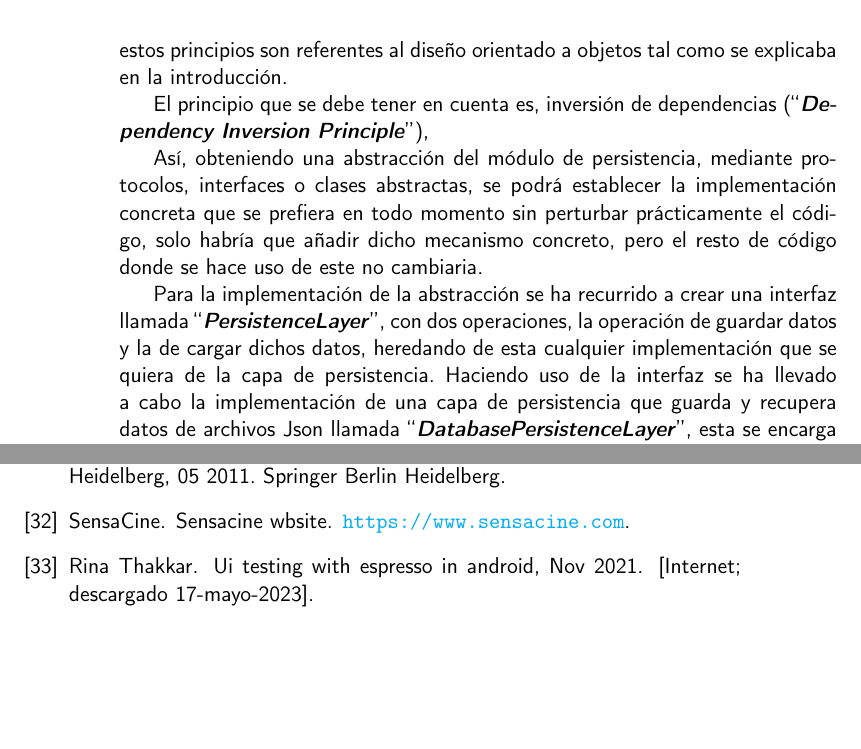
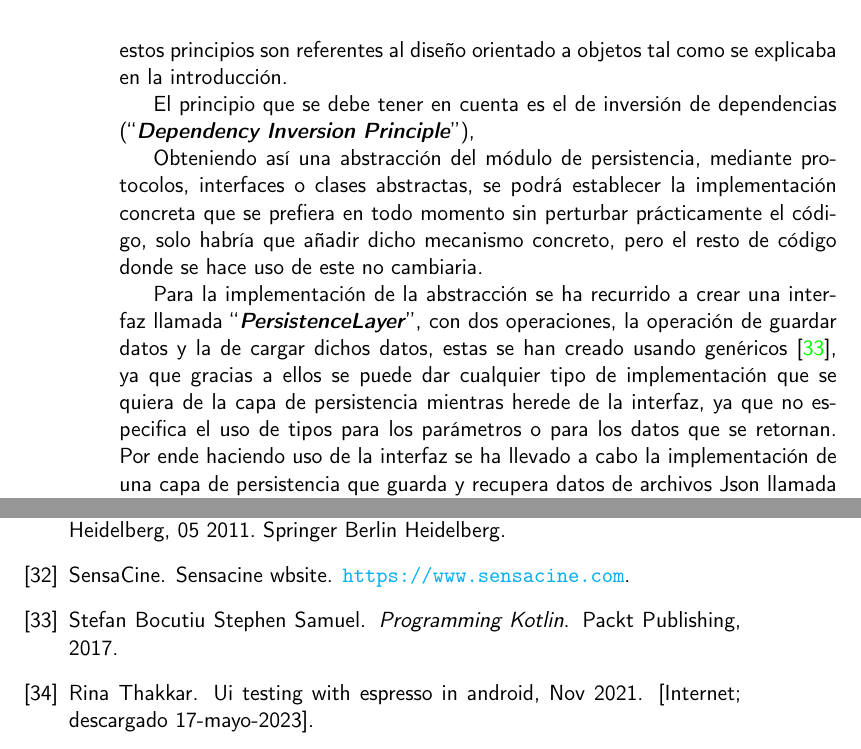
Before and after one commit to JoseJordanF/Claqueta, a LaTeX book (doc/proyecto.tex, which reads doc/secciones/06_implementacion.tex): two parts of pages 58 and 63 of 63, joined at a grey line, cut so that both start at the same text, the shorter picture padded with empty space. Compiled offline with pdfLaTeX.

Commit message:
Correcciones en la documentacion
Se añade informacion sobre los genericos y la referencia sobre estos

```diff
--- a/doc/secciones/06_implementacion.tex
+++ b/doc/secciones/06_implementacion.tex
@@ -541,22 +541,24 @@ Para el primer recurso se necesita definir una capa de persistencia para los dat
 guardar y cargar los datos de la aplicación para realizar cualquier operación de la lógica de negocio o simplemente
 mostrar información al usuario. Pero para seguir buenas prácticas se debe tener en cuenta uno de los principios
 SOLID, principios afines al desarrollo ágil\cite{AgilPrinc}, ya que como este buscan crear software de
-manera eficiente, flexible y mantenible, solo que estos principios son referentes al diseño orientado a objetos tal como se explicaba
-en la introducción.
+manera eficiente, flexible y mantenible, solo que estos principios son referentes al diseño orientado a objetos tal
+como se explicaba en la introducción.
 
-El principio que se debe tener en cuenta es, inversión de dependencias
+El principio que se debe tener en cuenta es el de inversión de dependencias
 (\begin{otherlanguage} {english}``\textit{\textbf{Dependency Inversion Principle}}''\end{otherlanguage}),
 
-Así, obteniendo una abstracción del módulo de persistencia, mediante protocolos, interfaces o clases abstractas, se
+Obteniendo así una abstracción del módulo de persistencia, mediante protocolos, interfaces o clases abstractas, se
 podrá establecer la implementación concreta que se prefiera en todo momento sin perturbar prácticamente el código,
 solo habría que añadir dicho mecanismo concreto, pero el resto de código donde se hace uso de este no cambiaria.
 
 Para la implementación de la abstracción se ha recurrido a crear una interfaz llamada
 \begin{otherlanguage} {english}``\textit{\textbf{PersistenceLayer}}''\end{otherlanguage},
-con dos operaciones, la operación de guardar datos y la de cargar dichos datos, heredando de esta cualquier
-implementación que se quiera de la capa de persistencia.
-Haciendo uso de la interfaz se ha llevado a cabo la implementación de una capa de persistencia que guarda y recupera
-datos de archivos Json llamada \begin{otherlanguage}{english}``\textit{\textbf{DatabasePersistenceLayer}}''\end{otherlanguage}
+con dos operaciones, la operación de guardar datos y la de cargar dichos datos, estas se han creado usando
+genéricos \cite{genericsBook}, ya que gracias a ellos se puede dar cualquier tipo de implementación que se quiera de
+la capa de persistencia mientras herede de la interfaz, ya que no especifica el uso de tipos para los parámetros o
+para los datos que se retornan. Por ende haciendo uso de la interfaz se ha llevado a cabo la implementación de una
+capa de persistencia que guarda y recupera datos de archivos Json llamada
+\begin{otherlanguage}{english}``\textit{\textbf{DatabasePersistenceLayer}}''\end{otherlanguage}
 , esta se encarga de sobrescribir los métodos de la interfaz para guardar y cargar datos, además puede operar con
 objetos individuales o listas de objetos. Por otra parte, se ha creado una clase para inyectar cualquier
 implementación, siguiendo las mejores prácticas para cumplir con el principio de inversión de dependencias, además de
```
Also changed, not shown: doc/bibliografia.bib (+10 -0 lines).
